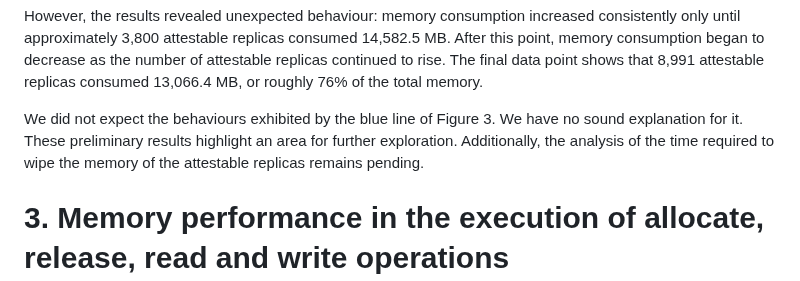
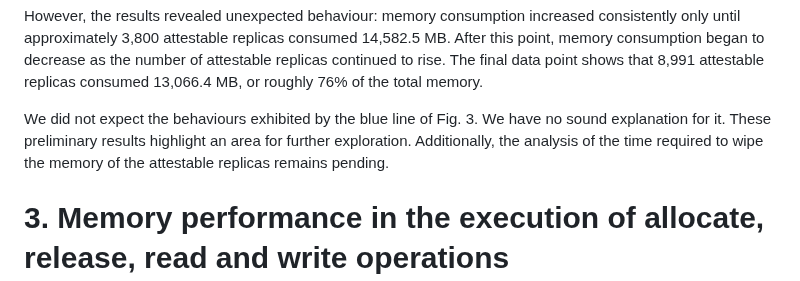
Before and after one commit to gca-research-group/tee-morello-performance-experiments, a Markdown page: README.md, the part around the change. GitHub-like rendering.

```diff
--- a/README.md
+++ b/README.md
@@ -154,7 +154,7 @@ We initially expected memory consumption to increase steadily from 1,628.3 MB, c
 
 However, the results revealed unexpected behaviour: memory consumption increased consistently only until approximately 3,800 attestable replicas consumed 14,582.5 MB. After this point, memory consumption began to decrease as the number of attestable replicas continued to rise. The final data point shows that 8,991 attestable replicas consumed 13,066.4 MB, or roughly 76% of the total memory.
 
-We did not expect the behaviours exhibited by the blue line of Figure 3. We have no sound explanation for it. These preliminary results highlight an area for further exploration. Additionally, the analysis of the time required to wipe the memory of the attestable replicas remains pending.
+We did not expect the behaviours exhibited by the blue line of Fig. 3. We have no sound explanation for it. These preliminary results highlight an area for further exploration. Additionally, the analysis of the time required to wipe the memory of the attestable replicas remains pending.
 
 
 
```
